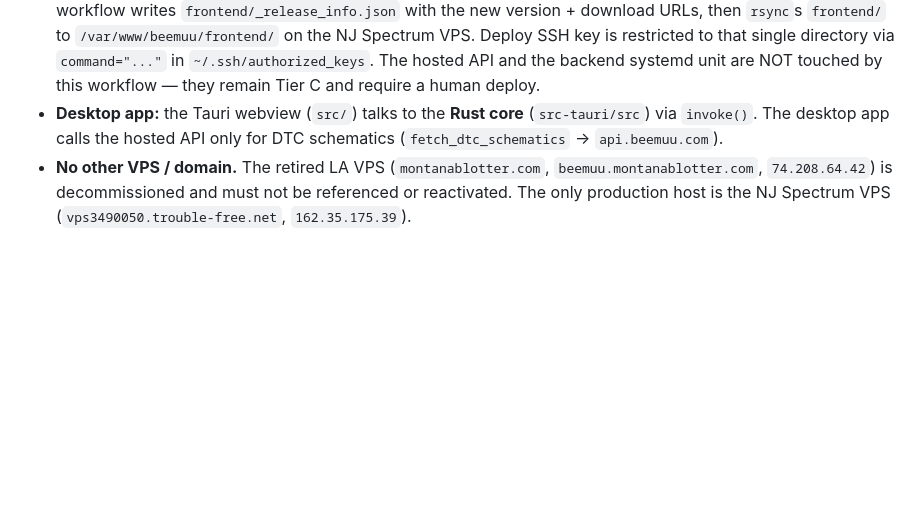
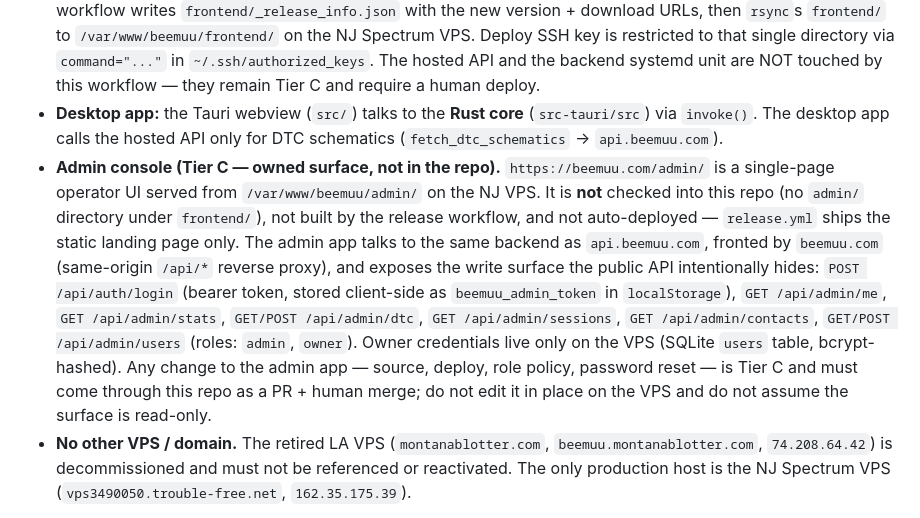
Before and after one commit to ohgeeceee/beemuu, a Markdown page: CLAUDE.md, the part around the change. Rendered like a GitHub page; blank space fills up the shorter version.

Commit message:
docs: document beemuu.com/admin/ operator console in Topology
The admin SPA at https://beemuu.com/admin/ is live but absent from
CLAUDE.md. Add a Topology entry so future agents do not (a) tell the
operator it does not exist and (b) assume the public API is read-only.

Facts captured:
- served from /var/www/beemuu/admin/ on the NJ VPS, not in the repo
- not built/shipped by .github/workflows/release.yml
- talks to the api.beemuu.com backend via same-origin /api on beemuu.com
- bearer token at localStorage['beemuu_admin_token']
- write endpoints: auth/login + /admin/{me,stats,dtc,sessions,contacts,users}
- roles: admin, owner (bcrypt in VPS SQLite)
- Tier C: any change to source/deploy/role policy/password reset must
  land as a PR with a human merge

```diff
--- a/CLAUDE.md
+++ b/CLAUDE.md
@@ -90,6 +90,23 @@ not ping for anything before that point — the PR is the review.
 - **Desktop app:** the Tauri webview (`src/`) talks to the **Rust core**
   (`src-tauri/src`) via `invoke()`. The desktop app calls the hosted API only
   for DTC schematics (`fetch_dtc_schematics` → `api.beemuu.com`).
+- **Admin console (Tier C — owned surface, not in the repo).**
+  `https://beemuu.com/admin/` is a single-page operator UI served from
+  `/var/www/beemuu/admin/` on the NJ VPS. It is **not** checked into this
+  repo (no `admin/` directory under `frontend/`), not built by the release
+  workflow, and not auto-deployed — `release.yml` ships the static landing
+  page only. The admin app talks to the same backend as `api.beemuu.com`,
+  fronted by `beemuu.com` (same-origin `/api/*` reverse proxy), and exposes
+  the write surface the public API intentionally hides:
+  `POST /api/auth/login` (bearer token, stored client-side as
+  `beemuu_admin_token` in `localStorage`), `GET /api/admin/me`, `GET /api/admin/stats`,
+  `GET/POST /api/admin/dtc`, `GET /api/admin/sessions`, `GET /api/admin/contacts`,
+  `GET/POST /api/admin/users` (roles: `admin`, `owner`). Owner credentials
+  live only on the VPS (SQLite `users` table, bcrypt-hashed). Any change
+  to the admin app — source, deploy, role policy, password reset —
+  is Tier C and must come through this repo as a PR + human merge; do
+  not edit it in place on the VPS and do not assume the surface is
+  read-only.
 - **No other VPS / domain.** The retired LA VPS (`montanablotter.com`,
   `beemuu.montanablotter.com`, `74.208.64.42`) is decommissioned and must not
   be referenced or reactivated. The only production host is the NJ Spectrum
```
